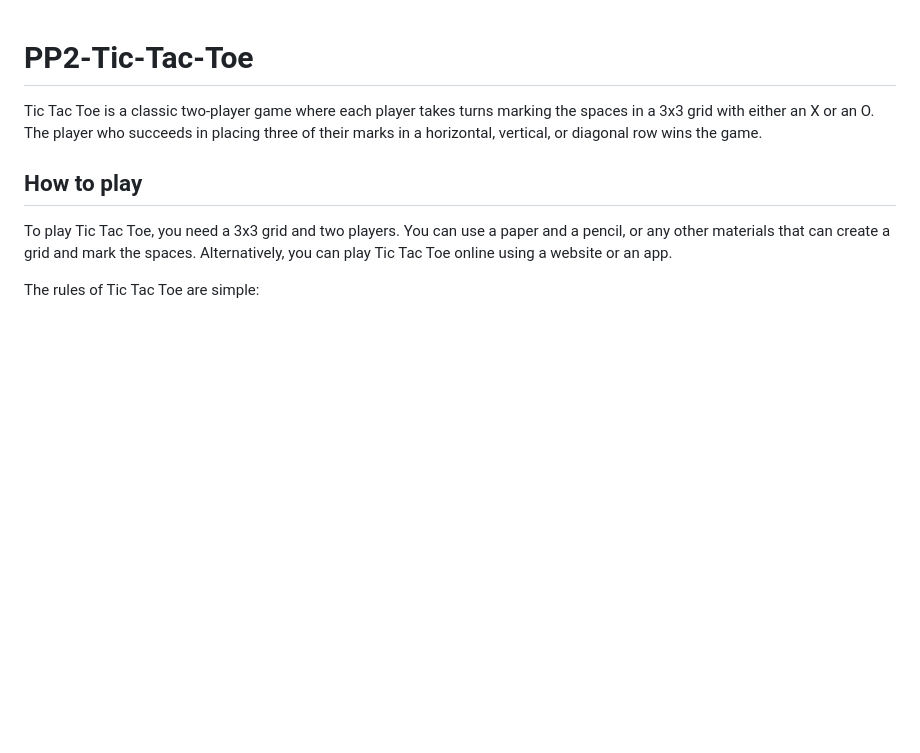
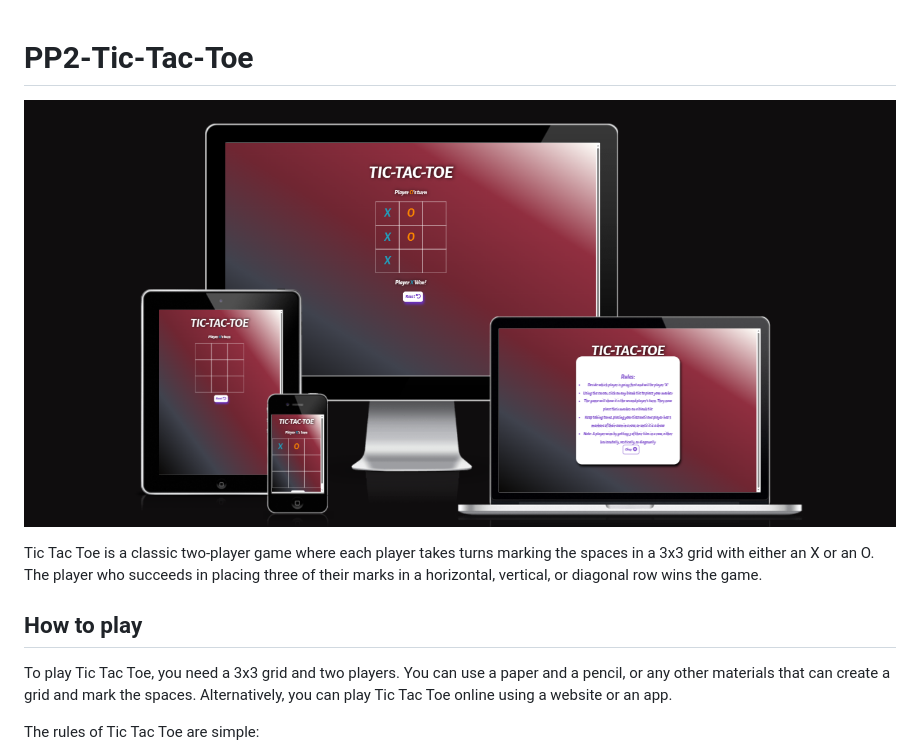
Before and after one commit to rayknezdev/PP2-Tic-Tac-Toe, a Markdown page: README.md, the part around the change. GitHub-like rendering; pictures changed too: assets/readme_files/ami_responsive.png (added); blank space fills up the shorter version.

Commit message:
docs: add am i responsive image

```diff
--- a/README.md
+++ b/README.md
@@ -1,4 +1,9 @@
 # PP2-Tic-Tac-Toe
+
+![am I responsive image](./assets/readme_files/ami_responsive.png)
+
+
+
 Tic Tac Toe is a classic two-player game where each player takes turns marking the spaces in a 3x3 grid with either an X or an O. The player who succeeds in placing three of their marks in a horizontal, vertical, or diagonal row wins the game.
 
 ## How to play
```
